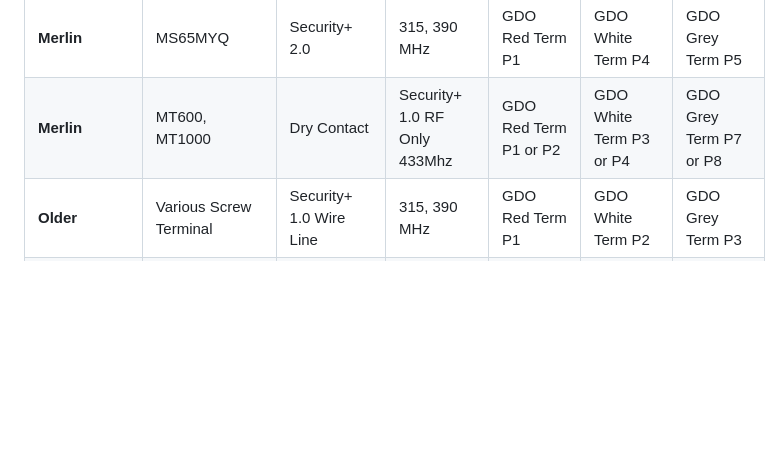
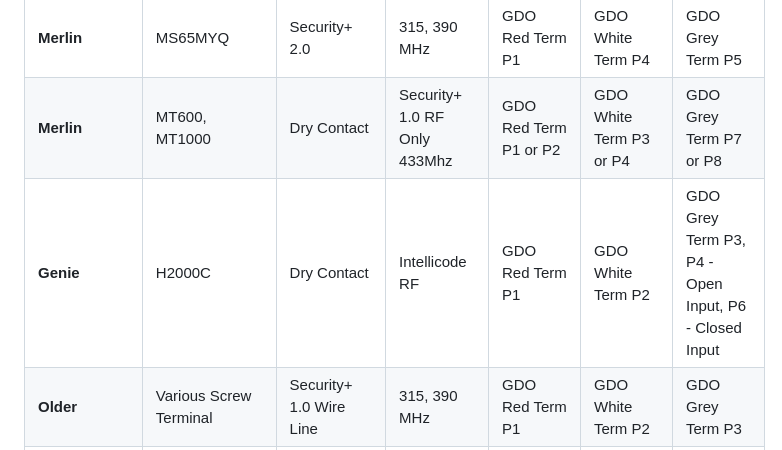
Before and after one commit to GelidusResearch/device.docs, a Markdown page: gdo.guides/Supported-Models.md, the part around one of its changes. GitHub-like rendering; blank space fills up the shorter version.

Commit message:
Genie - H2000C

```diff
--- a/gdo.guides/Supported-Models.md
+++ b/gdo.guides/Supported-Models.md
@@ -12,6 +12,7 @@
 | **Craftsman**   | 53964, 53920, 53990         | Security+ 1.0   | 390 MHz              | GDO Red Term P1 | GDO White Term P2 | GDO Grey Term P3 |
 | **Merlin**      | MS65MYQ | Security+ 2.0   | 315, 390 MHz         | GDO Red Term P1 | GDO White Term P4 | GDO Grey Term P5 |
 | **Merlin**      | MT600, MT1000 | Dry Contact | Security+ 1.0 RF Only 433Mhz | GDO Red Term P1 or P2 | GDO White Term P3 or P4 | GDO Grey Term P7 or P8 |
+| **Genie**       | H2000C | Dry Contact | Intellicode RF | GDO Red Term P1 | GDO White Term P2 | GDO Grey Term P3, P4 - Open Input, P6 - Closed Input |
 | **Older**       | Various Screw Terminal | Security+ 1.0 Wire Line   | 315, 390 MHz         | GDO Red Term P1 | GDO White Term P2 | GDO Grey Term P3 |
 | **Dry Contact**       | Various Screw Terminal 1245R  | Security+ 1.0 RF Only  | 315, 390 MHz         | GDO Red Term P1 | GDO White Term P2 | GDO Grey Term P3 |
 | **Known to have issues**       | 1000SDR, 2000SDR, 8500/RJ020, 8500C/RJ020C - Secplus GDO firmware command throttle feature helps but not always 100% | Security+ 1.0 with 889LM Brown outs/reboots wall panel | 315, 390 MHz         | GDO Red Term P1 | GDO White Term P2 | GDO Grey Term P3 |
```
Also changed, not shown: other parts of gdo.guides/Supported-Models.md (+1 -2 lines), images/gdo/genie.dry.6p.jpg (added).
